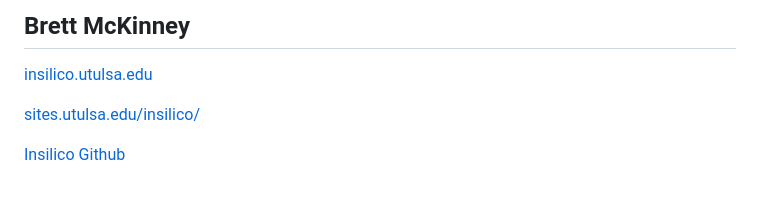
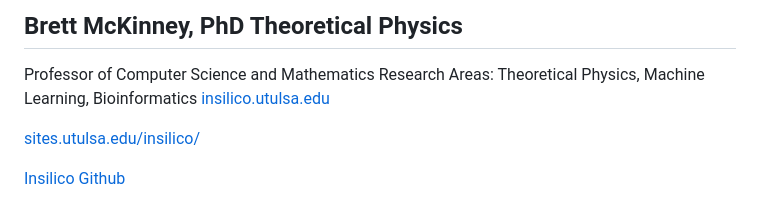
Before and after one commit to brett-mckinney/brett-mckinney.github.io, a Markdown page: index.md, the part around the change. GitHub-like rendering.

```diff
--- a/index.md
+++ b/index.md
@@ -1,4 +1,6 @@
-## Brett McKinney
+## Brett McKinney, PhD Theoretical Physics
+Professor of Computer Science and Mathematics
+Research Areas: Theoretical Physics, Machine Learning, Bioinformatics
 <a href="http://insilico.utulsa.edu">insilico.utulsa.edu</a>
 <p>
 <a href="https://sites.utulsa.edu/insilico/">sites.utulsa.edu/insilico/</a>
```
